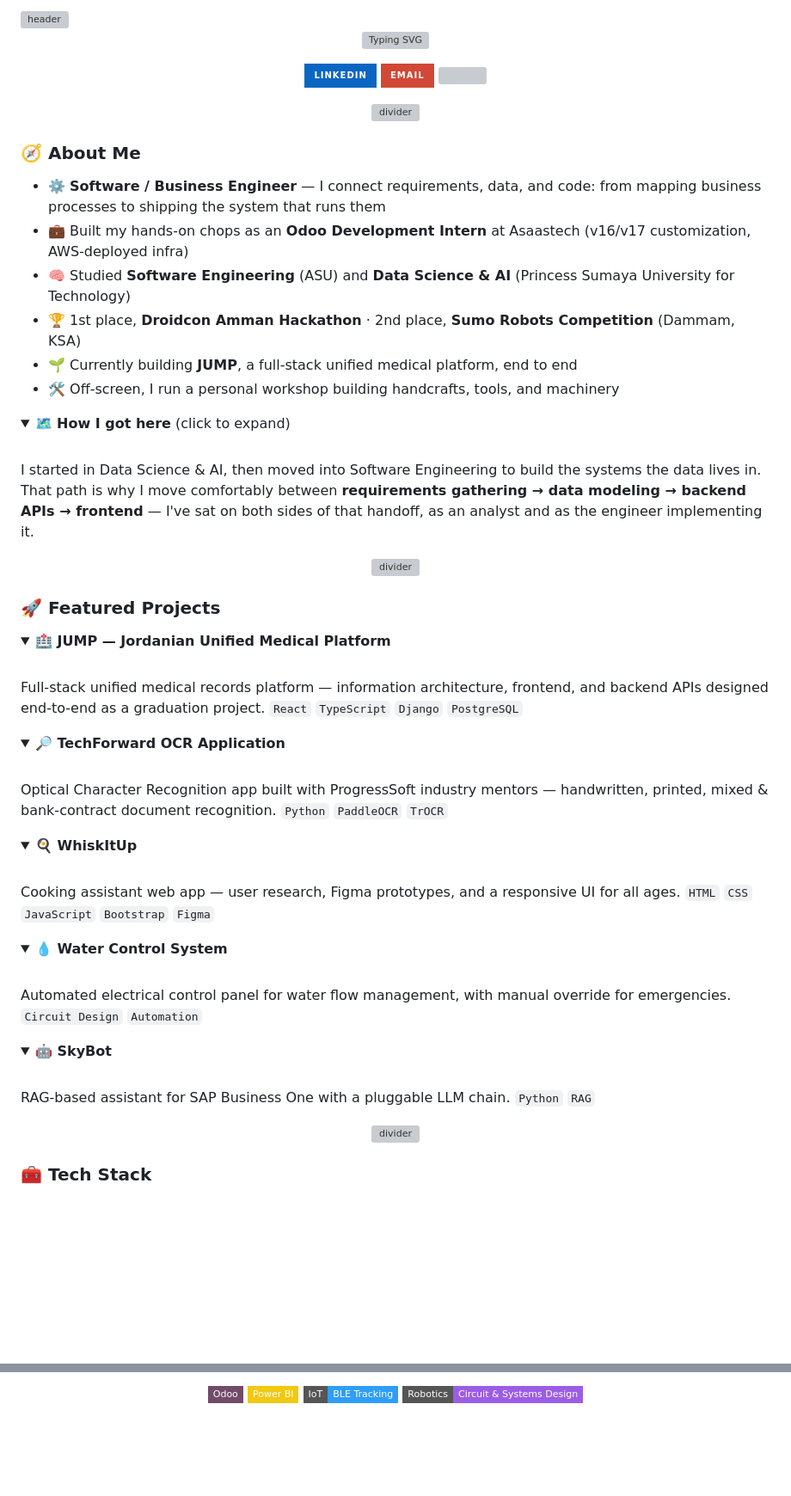
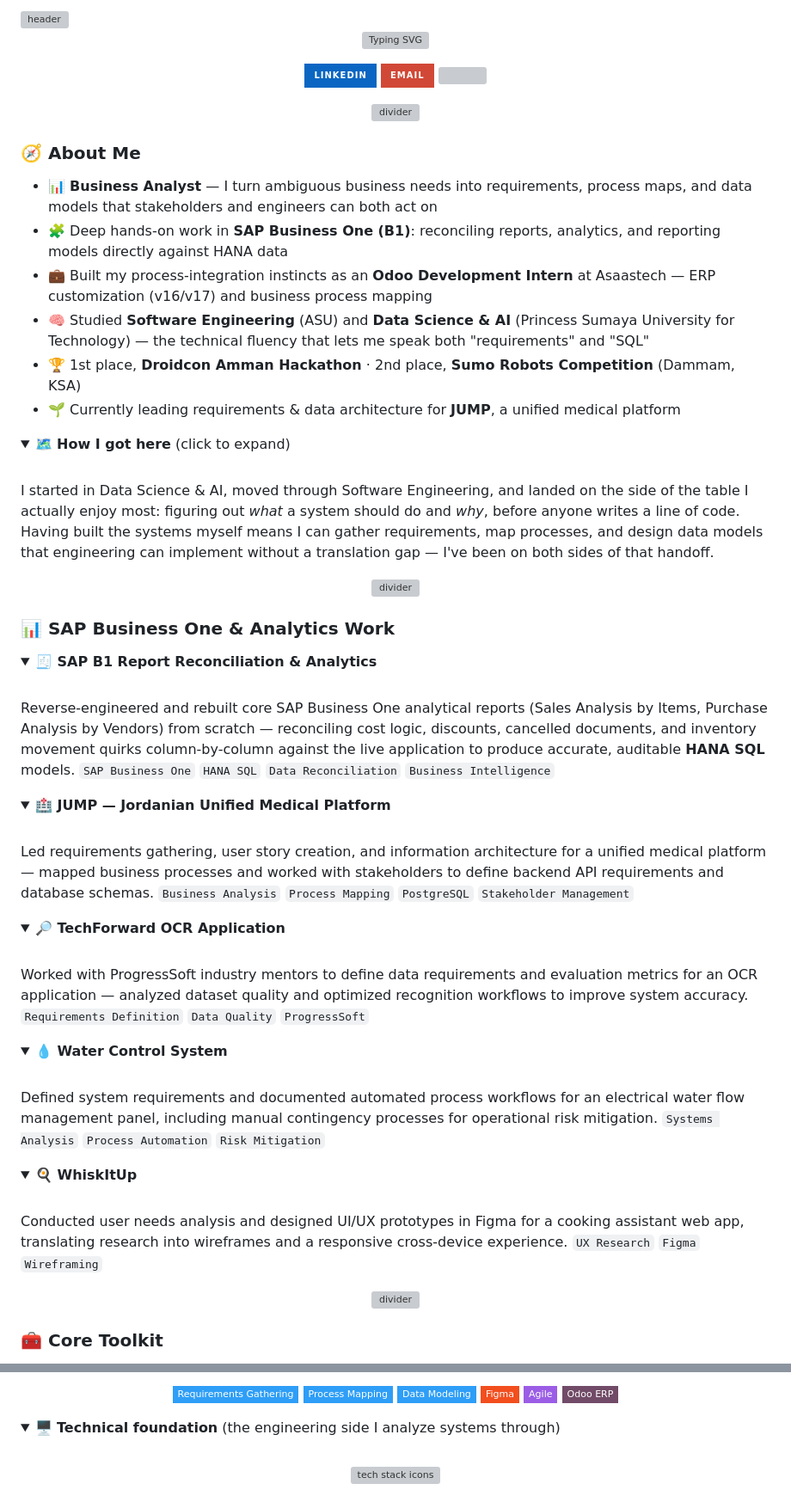
Before and after one commit to alghussein4/alghussein4, a Markdown page: README.md, 2 parts joined by grey strips. Shown at 86% size. Drawn GitHub-style; folded sections open; badges without logos; blank space fills up the shorter version; grey boxes are pictures that could not be loaded.

Commit message:
Reposition profile toward Business Analyst / SAP B1
Co-Authored-By: Claude Sonnet 5 <noreply@anthropic.com>

```diff
--- a/README.md
+++ b/README.md
@@ -16,18 +16,18 @@
 
 ### 🧭 About Me
 
-- ⚙️ **Software / Business Engineer** — I connect requirements, data, and code: from mapping business processes to shipping the system that runs them
-- 💼 Built my hands-on chops as an **Odoo Development Intern** at Asaastech (v16/v17 customization, AWS-deployed infra)
-- 🧠 Studied **Software Engineering** (ASU) and **Data Science & AI** (Princess Sumaya University for Technology)
+- 📊 **Business Analyst** — I turn ambiguous business needs into requirements, process maps, and data models that stakeholders and engineers can both act on
+- 🧩 Deep hands-on work in **SAP Business One (B1)**: reconciling reports, analytics, and reporting models directly against HANA data
+- 💼 Built my process-integration instincts as an **Odoo Development Intern** at Asaastech — ERP customization (v16/v17) and business process mapping
+- 🧠 Studied **Software Engineering** (ASU) and **Data Science & AI** (Princess Sumaya University for Technology) — the technical fluency that lets me speak both "requirements" and "SQL"
 - 🏆 1st place, **Droidcon Amman Hackathon** · 2nd place, **Sumo Robots Competition** (Dammam, KSA)
-- 🌱 Currently building **JUMP**, a full-stack unified medical platform, end to end
-- 🛠️ Off-screen, I run a personal workshop building handcrafts, tools, and machinery
+- 🌱 Currently leading requirements & data architecture for **JUMP**, a unified medical platform
 
 <details>
 <summary>🗺️ <b>How I got here</b> (click to expand)</summary>
 <br>
 
-I started in Data Science & AI, then moved into Software Engineering to build the systems the data lives in. That path is why I move comfortably between **requirements gathering → data modeling → backend APIs → frontend** — I've sat on both sides of that handoff, as an analyst and as the engineer implementing it.
+I started in Data Science & AI, moved through Software Engineering, and landed on the side of the table I actually enjoy most: figuring out *what* a system should do and *why*, before anyone writes a line of code. Having built the systems myself means I can gather requirements, map processes, and design data models that engineering can implement without a translation gap — I've been on both sides of that handoff.
 
 </details>
 
@@ -35,52 +35,52 @@ I started in Data Science & AI, then moved into Software Engineering to build th
   <img src="https://capsule-render.vercel.app/api?type=rect&color=0:2E9EF7,100:9B5DE5&height=2&width=1000" width="60%" alt="divider" />
 </p>
 
-### 🚀 Featured Projects
+### 📊 SAP Business One & Analytics Work
 
 <details open>
+<summary><b>🧾 SAP B1 Report Reconciliation & Analytics</b></summary>
+<br>
+
+Reverse-engineered and rebuilt core SAP Business One analytical reports (Sales Analysis by Items, Purchase Analysis by Vendors) from scratch — reconciling cost logic, discounts, cancelled documents, and inventory movement quirks column-by-column against the live application to produce accurate, auditable **HANA SQL** models.
+`SAP Business One` `HANA SQL` `Data Reconciliation` `Business Intelligence`
+</details>
+
+<details>
 <summary><b>🏥 JUMP — Jordanian Unified Medical Platform</b></summary>
 <br>
 
-Full-stack unified medical records platform — information architecture, frontend, and backend APIs designed end-to-end as a graduation project.
-`React` `TypeScript` `Django` `PostgreSQL`
+Led requirements gathering, user story creation, and information architecture for a unified medical platform — mapped business processes and worked with stakeholders to define backend API requirements and database schemas.
+`Business Analysis` `Process Mapping` `PostgreSQL` `Stakeholder Management`
 </details>
 
 <details>
 <summary><b>🔎 TechForward OCR Application</b></summary>
 <br>
 
-Optical Character Recognition app built with ProgressSoft industry mentors — handwritten, printed, mixed & bank-contract document recognition.
-`Python` `PaddleOCR` `TrOCR`
+Worked with ProgressSoft industry mentors to define data requirements and evaluation metrics for an OCR application — analyzed dataset quality and optimized recognition workflows to improve system accuracy.
+`Requirements Definition` `Data Quality` `ProgressSoft`
+</details>
+
+<details>
+<summary><b>💧 Water Control System</b></summary>
+<br>
+
+Defined system requirements and documented automated process workflows for an electrical water flow management panel, including manual contingency processes for operational risk mitigation.
+`Systems Analysis` `Process Automation` `Risk Mitigation`
 </details>
 
 <details>
 <summary><b>🍳 WhiskItUp</b></summary>
 <br>
 
-Cooking assistant web app — user research, Figma prototypes, and a responsive UI for all ages.
-`HTML` `CSS` `JavaScript` `Bootstrap` `Figma`
-</details>
-
-<details>
-<summary><b>💧 Water Control System</b></summary>
-<br>
-
-Automated electrical control panel for water flow management, with manual override for emergencies.
-`Circuit Design` `Automation`
-</details>
-
-<details>
-<summary><b>🤖 SkyBot</b></summary>
-<br>
-
-RAG-based assistant for SAP Business One with a pluggable LLM chain.
-`Python` `RAG`
+Conducted user needs analysis and designed UI/UX prototypes in Figma for a cooking assistant web app, translating research into wireframes and a responsive cross-device experience.
+`UX Research` `Figma` `Wireframing`
 </details>
 
 <p align="center">
   <img src="https://capsule-render.vercel.app/api?type=rect&color=0:2E9EF7,100:9B5DE5&height=2&width=1000" width="60%" alt="divider" />
 </p>
 
-### 🧰 Tech Stack
+### 🧰 Core Toolkit
 
 <p align="center">
@@ -88,7 +91,19 @@ RAG-based assistant for SAP Business One with a pluggable LLM chain.
 </p>
 
 <p align="center">
-  <img src="https://img.shields.io/badge/Odoo-714B67?style=flat-square&logo=odoo&logoColor=white" />
-  <img src="https://img.shields.io/badge/Power_BI-F2C811?style=flat-square&logo=powerbi&logoColor=black" />
-  <img src="https://img.shields.io/badge/IoT-BLE_Tracking-2E9EF7?style=flat-square" />
-  <img src="https://img.shields.io/badge/Robotics-Circuit_%26_Systems_Design-9B5DE5?style=flat-square" />
+  <img src="https://img.shields.io/badge/Requirements_Gathering-2E9EF7?style=flat-square" />
+  <img src="https://img.shields.io/badge/Process_Mapping-2E9EF7?style=flat-square" />
+  <img src="https://img.shields.io/badge/Data_Modeling-2E9EF7?style=flat-square" />
+  <img src="https://img.shields.io/badge/Figma-F24E1E?style=flat-square&logo=figma&logoColor=white" />
+  <img src="https://img.shields.io/badge/Agile-9B5DE5?style=flat-square" />
+  <img src="https://img.shields.io/badge/Odoo_ERP-714B67?style=flat-square&logo=odoo&logoColor=white" />
+</p>
+
+<details>
+<summary>🖥️ <b>Technical foundation</b> (the engineering side I analyze systems through)</summary>
+<br>
+
+<p align="center">
+  <img src="https://skillicons.dev/icons?i=cs,python,js,ts,react,django,dotnet,postgres,docker,aws,linux,git&theme=light" alt="tech stack icons" />
+</p>
+
```
Also changed, not shown: other parts of README.md (+18 -3 lines).
